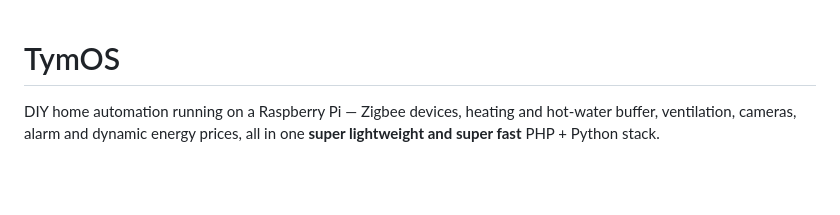
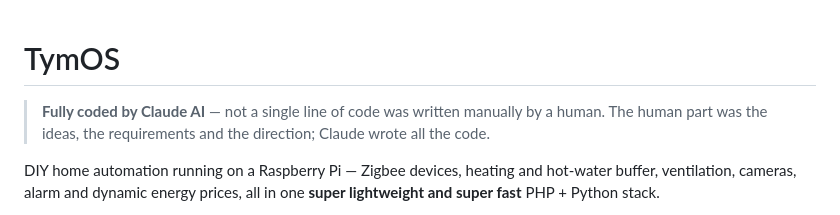
Before and after one commit to tymoteuszrogalewski/tymos, a Markdown page: README.md, the part around the change. Rendered like a GitHub page; blank space fills up the shorter version.

Commit message:
README: fully coded by Claude AI
Co-Authored-By: Claude Opus 5.5 <noreply@anthropic.com>

```diff
--- a/README.md
+++ b/README.md
@@ -1,4 +1,6 @@
 # TymOS
+
+> **Fully coded by Claude AI** — not a single line of code was written manually by a human. The human part was the ideas, the requirements and the direction; Claude wrote all the code.
 
 DIY home automation running on a Raspberry Pi — Zigbee devices, heating and hot-water buffer, ventilation, cameras, alarm and dynamic energy prices, all in one **super lightweight and super fast** PHP + Python stack.
 
```
